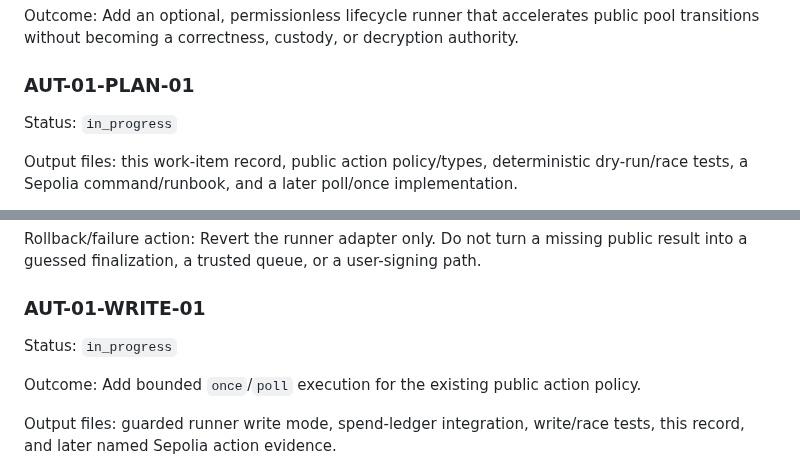
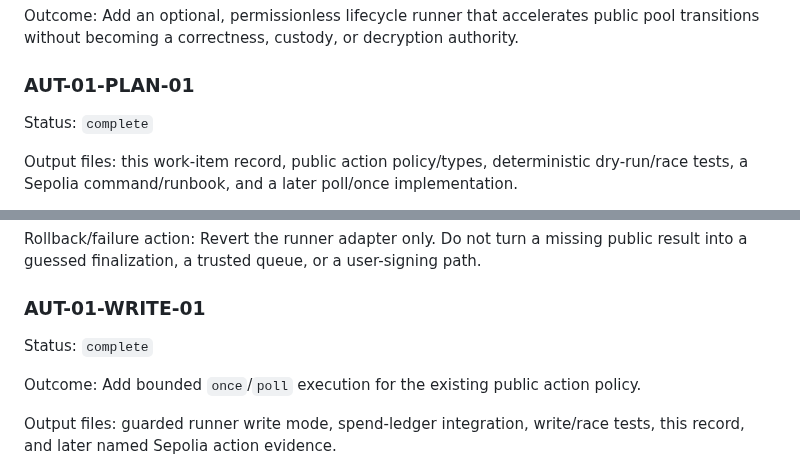
Before and after one commit to thatnghiepfulltime67/QuiteSignal, a Markdown page: docs/plans/02-integration-and-sdk.md, 2 parts joined by grey strips. Drawn GitHub-style.

```diff
--- a/docs/plans/02-integration-and-sdk.md
+++ b/docs/plans/02-integration-and-sdk.md
@@ -511,7 +511,7 @@ pool transitions without becoming a correctness, custody, or decryption authorit
 
 ### AUT-01-PLAN-01
 
-Status: `in_progress`
+Status: `complete`
 
 Output files: this work-item record, public action policy/types, deterministic
 dry-run/race tests, a Sepolia command/runbook, and a later poll/once implementation.
@@ -630,7 +630,7 @@ public result into a guessed finalization, a trusted queue, or a user-signing pa
 
 ### AUT-01-WRITE-01
 
-Status: `in_progress`
+Status: `complete`
 
 Outcome: Add bounded `once`/`poll` execution for the existing public action policy.
 
```
Also changed, not shown: other parts of docs/plans/02-integration-and-sdk.md (+45 -2 lines).
